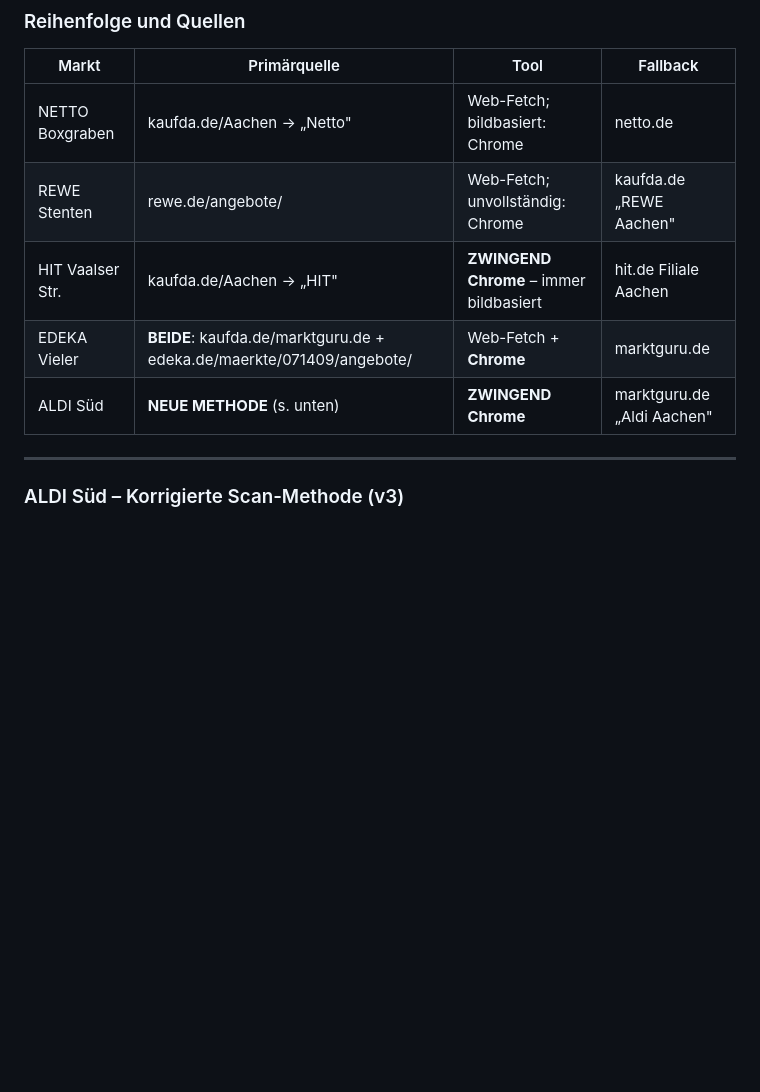
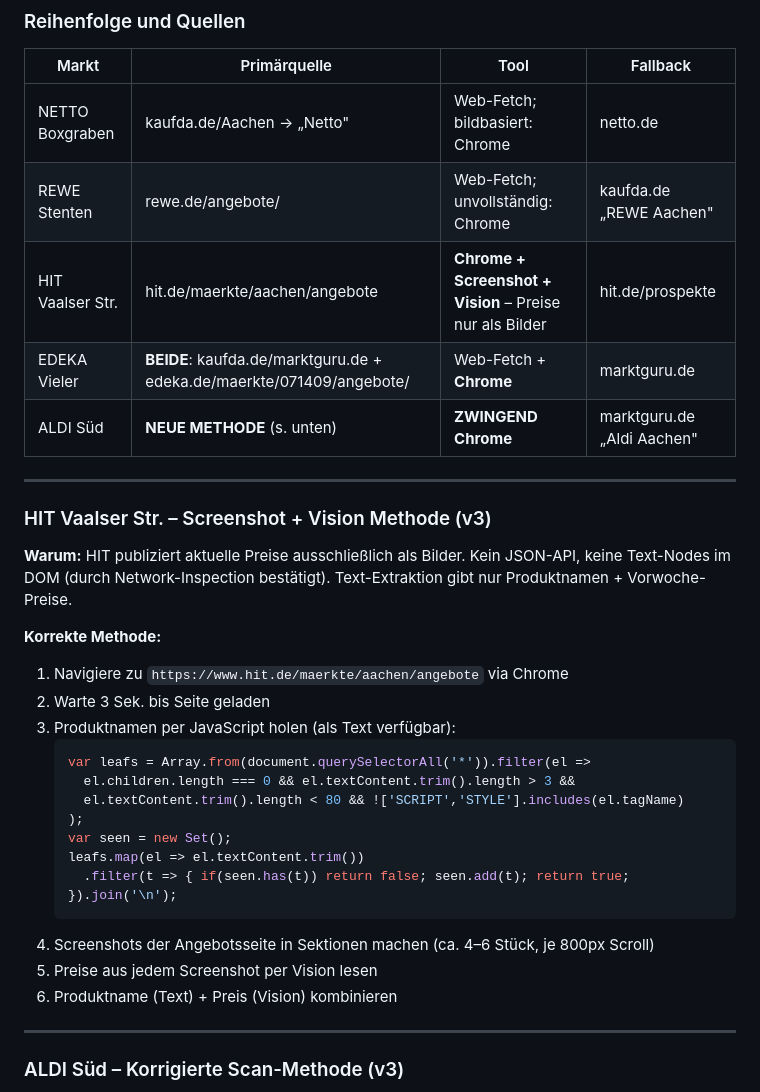
Before and after one commit to Sebo-ai/Supermarkt-Prospekte, a Markdown page: PROJEKTANWEISUNG_v3.md, the part around the change. Rendered like a GitHub page; blank space fills up the shorter version.

````diff
--- a/PROJEKTANWEISUNG_v3.md
+++ b/PROJEKTANWEISUNG_v3.md
@@ -50,9 +50,32 @@ In diese Datei werden alle Rohdaten eingetragen. Sie ist der Sicherheitsanker.
 |-------|-------------|------|---------|
 | NETTO Boxgraben | kaufda.de/Aachen → „Netto" | Web-Fetch; bildbasiert: Chrome | netto.de |
 | REWE Stenten | rewe.de/angebote/ | Web-Fetch; unvollständig: Chrome | kaufda.de „REWE Aachen" |
-| HIT Vaalser Str. | kaufda.de/Aachen → „HIT" | **ZWINGEND Chrome** – immer bildbasiert | hit.de Filiale Aachen |
+| HIT Vaalser Str. | hit.de/maerkte/aachen/angebote | **Chrome + Screenshot + Vision** – Preise nur als Bilder | hit.de/prospekte |
 | EDEKA Vieler | **BEIDE**: kaufda.de/marktguru.de + edeka.de/maerkte/071409/angebote/ | Web-Fetch + **Chrome** | marktguru.de |
 | ALDI Süd | **NEUE METHODE** (s. unten) | **ZWINGEND Chrome** | marktguru.de „Aldi Aachen" |
+
+---
+
+### HIT Vaalser Str. – Screenshot + Vision Methode (v3)
+
+**Warum:** HIT publiziert aktuelle Preise ausschließlich als Bilder. Kein JSON-API, keine Text-Nodes im DOM (durch Network-Inspection bestätigt). Text-Extraktion gibt nur Produktnamen + Vorwoche-Preise.
+
+**Korrekte Methode:**
+1. Navigiere zu `https://www.hit.de/maerkte/aachen/angebote` via Chrome
+2. Warte 3 Sek. bis Seite geladen
+3. Produktnamen per JavaScript holen (als Text verfügbar):
+   ```javascript
+   var leafs = Array.from(document.querySelectorAll('*')).filter(el =>
+     el.children.length === 0 && el.textContent.trim().length > 3 &&
+     el.textContent.trim().length < 80 && !['SCRIPT','STYLE'].includes(el.tagName)
+   );
+   var seen = new Set();
+   leafs.map(el => el.textContent.trim())
+     .filter(t => { if(seen.has(t)) return false; seen.add(t); return true; }).join('\n');
+   ```
+4. Screenshots der Angebotsseite in Sektionen machen (ca. 4–6 Stück, je 800px Scroll)
+5. Preise aus jedem Screenshot per Vision lesen
+6. Produktname (Text) + Preis (Vision) kombinieren
 
 ---
 
````
Also changed, not shown: QUELLEN.md (+33 -7 lines).
